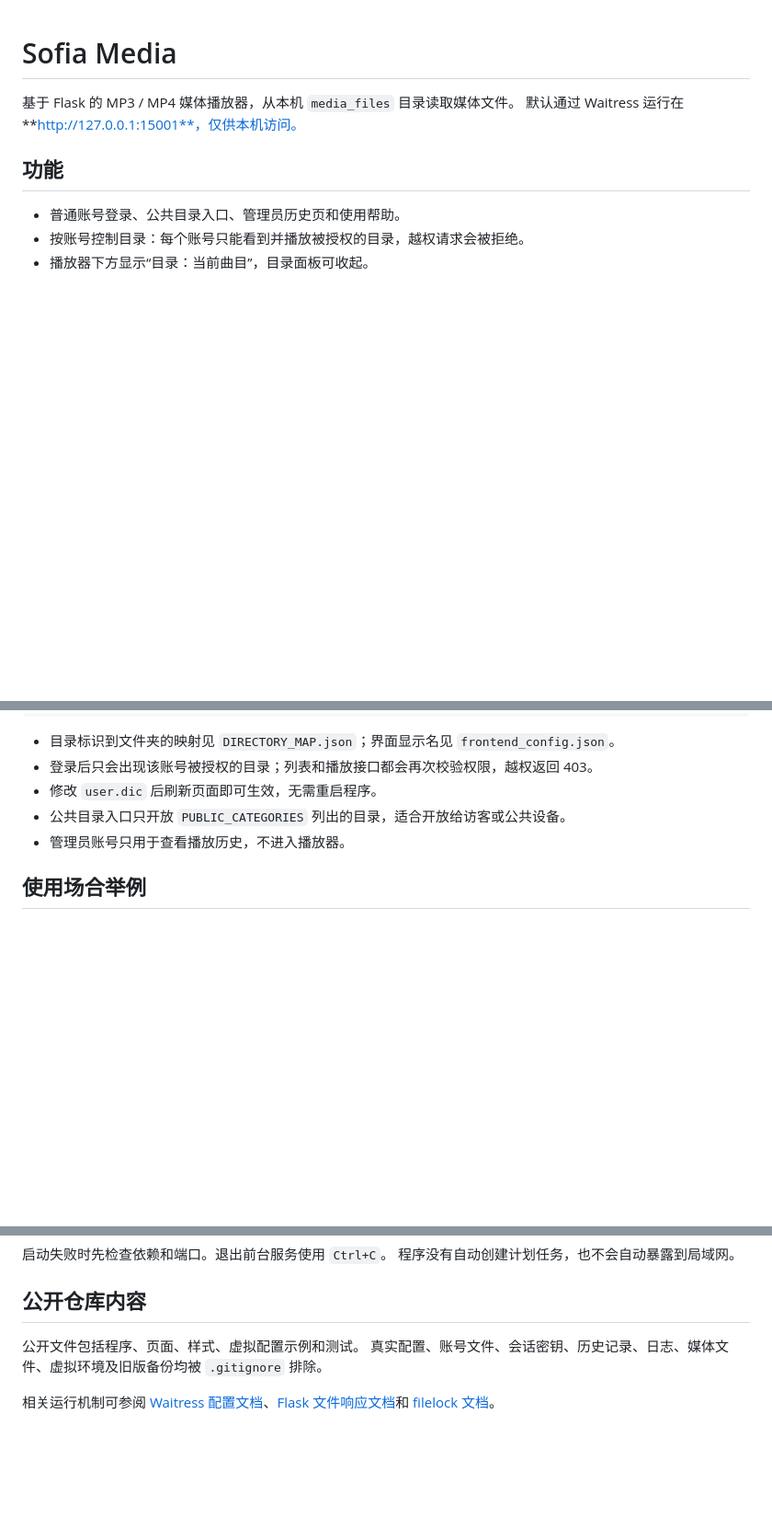
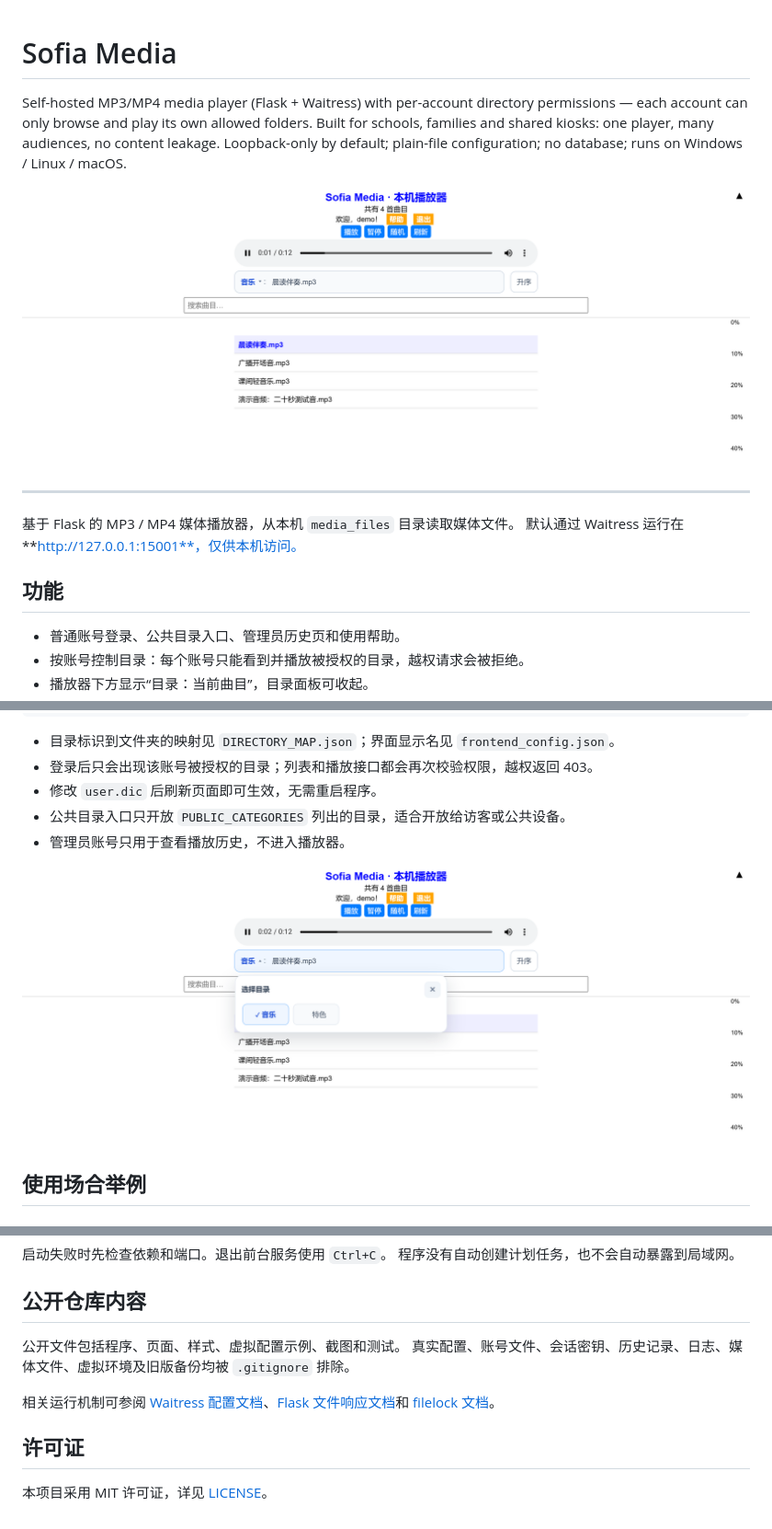
Before and after one commit to sr-lxd/Sofia_media, a Markdown page: readme.md, 3 parts joined by grey strips. Shown: that part at 92% size. Rendered like a GitHub page; pictures changed too: docs/screenshot-panel.png (added), docs/screenshot-player.png (added); blank space fills up the shorter version.

Commit message:
Add MIT license, bilingual README intro, and UI screenshots

```diff
--- a/readme.md
+++ b/readme.md
@@ -1,4 +1,10 @@
 # Sofia Media
+
+Self-hosted MP3/MP4 media player (Flask + Waitress) with per-account directory permissions — each account can only browse and play its own allowed folders. Built for schools, families and shared kiosks: one player, many audiences, no content leakage. Loopback-only by default; plain-file configuration; no database; runs on Windows / Linux / macOS.
+
+![播放器界面](docs/screenshot-player.png)
+
+---
 
 基于 Flask 的 MP3 / MP4 媒体播放器，从本机 `media_files` 目录读取媒体文件。
 默认通过 Waitress 运行在 **http://127.0.0.1:15001**，仅供本机访问。
@@ -27,6 +33,8 @@
 - 修改 `user.dic` 后刷新页面即可生效，无需重启程序。
 - 公共目录入口只开放 `PUBLIC_CATEGORIES` 列出的目录，适合开放给访客或公共设备。
 - 管理员账号只用于查看播放历史，不进入播放器。
+
+![目录选择面板](docs/screenshot-panel.png)
 
 ## 使用场合举例
 
@@ -174,7 +182,11 @@ MP4 能否播放取决于浏览器的编码支持，演示视频采用 H.264 / A
 
 ## 公开仓库内容
 
-公开文件包括程序、页面、样式、虚拟配置示例和测试。
+公开文件包括程序、页面、样式、虚拟配置示例、截图和测试。
 真实配置、账号文件、会话密钥、历史记录、日志、媒体文件、虚拟环境及旧版备份均被 `.gitignore` 排除。
 
 相关运行机制可参阅 [Waitress 配置文档](https://docs.pylonsproject.org/projects/waitress/en/stable/arguments.html)、[Flask 文件响应文档](https://flask.palletsprojects.com/en/stable/api/#flask.send_file)和 [filelock 文档](https://py-filelock.readthedocs.io/en/latest/)。
+
+## 许可证
+
+本项目采用 MIT 许可证，详见 [LICENSE](LICENSE)。
```
Also changed, not shown: 1 other file.
